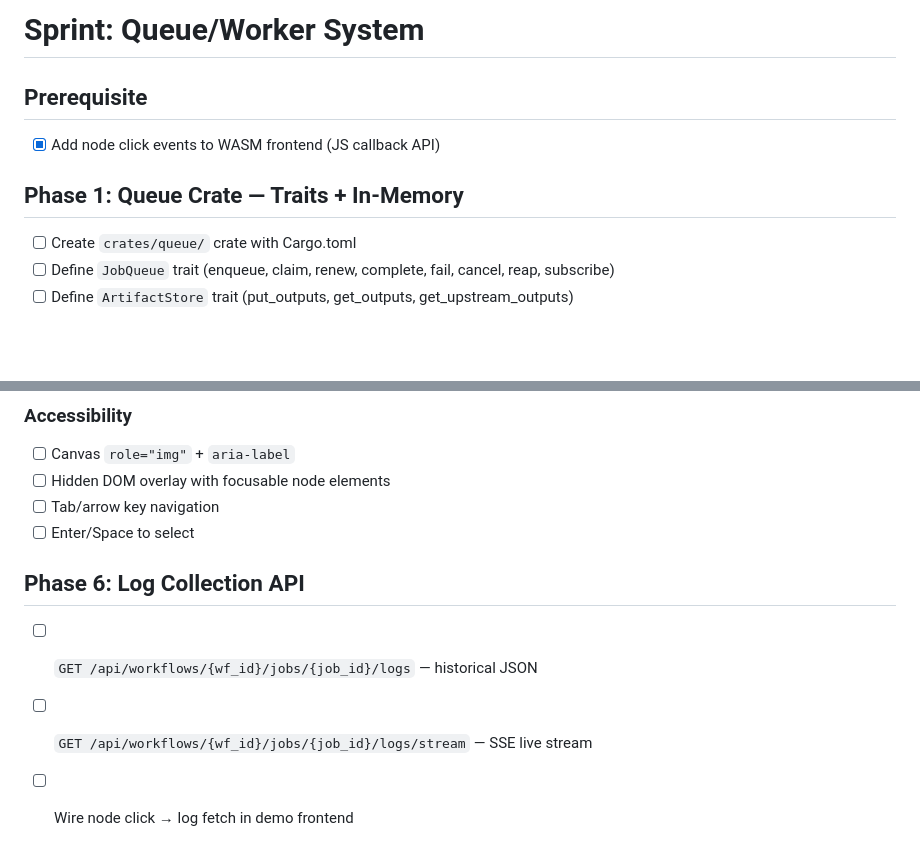
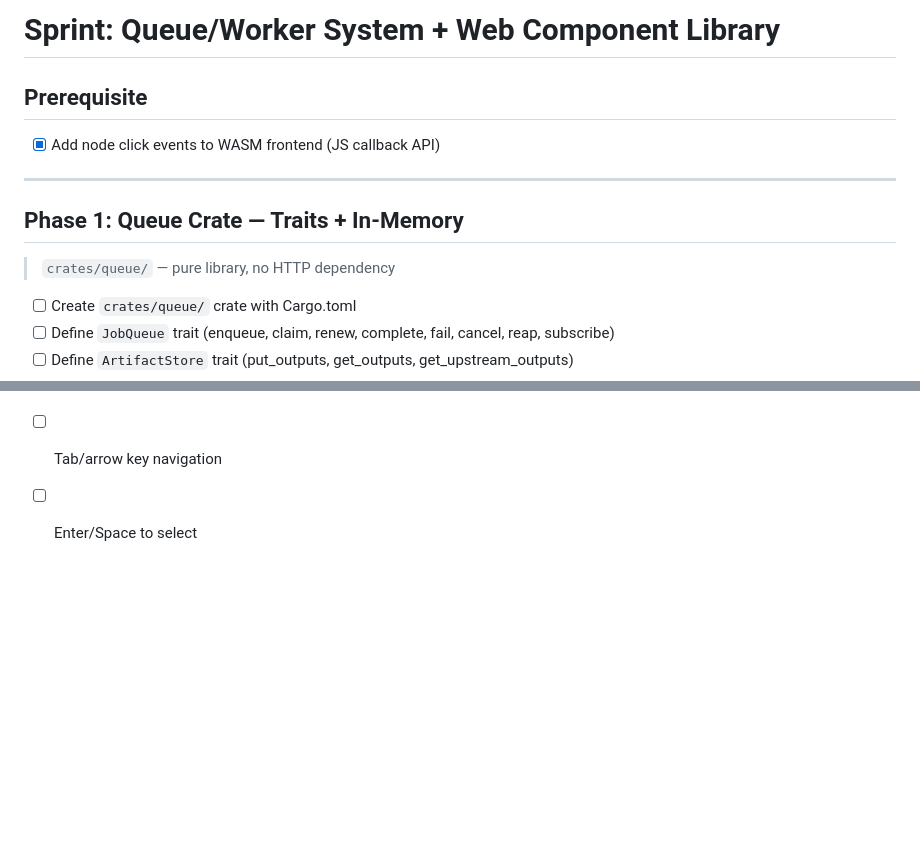
Before and after one commit to auser/workflow-graph, a Markdown page: specs/SPRINT.md, 2 parts joined by grey strips. GitHub-like rendering; blank space fills up the shorter version.

```diff
--- a/specs/SPRINT.md
+++ b/specs/SPRINT.md
@@ -1,9 +1,13 @@
-# Sprint: Queue/Worker System
+# Sprint: Queue/Worker System + Web Component Library
 
 ## Prerequisite
 - [x] Add node click events to WASM frontend (JS callback API)
 
+---
+
 ## Phase 1: Queue Crate — Traits + In-Memory
+> `crates/queue/` — pure library, no HTTP dependency
+
 - [ ] Create `crates/queue/` crate with Cargo.toml
 - [ ] Define `JobQueue` trait (enqueue, claim, renew, complete, fail, cancel, reap, subscribe)
 - [ ] Define `ArtifactStore` trait (put_outputs, get_outputs, get_upstream_outputs)
@@ -104,8 +137,3 @@
 - [ ] Hidden DOM overlay with focusable node elements
 - [ ] Tab/arrow key navigation
 - [ ] Enter/Space to select
-
-## Phase 6: Log Collection API
-- [ ] `GET /api/workflows/{wf_id}/jobs/{job_id}/logs` — historical JSON
-- [ ] `GET /api/workflows/{wf_id}/jobs/{job_id}/logs/stream` — SSE live stream
-- [ ] Wire node click → log fetch in demo frontend
```
Also changed, not shown: other parts of specs/SPRINT.md (+32 -3 lines).
